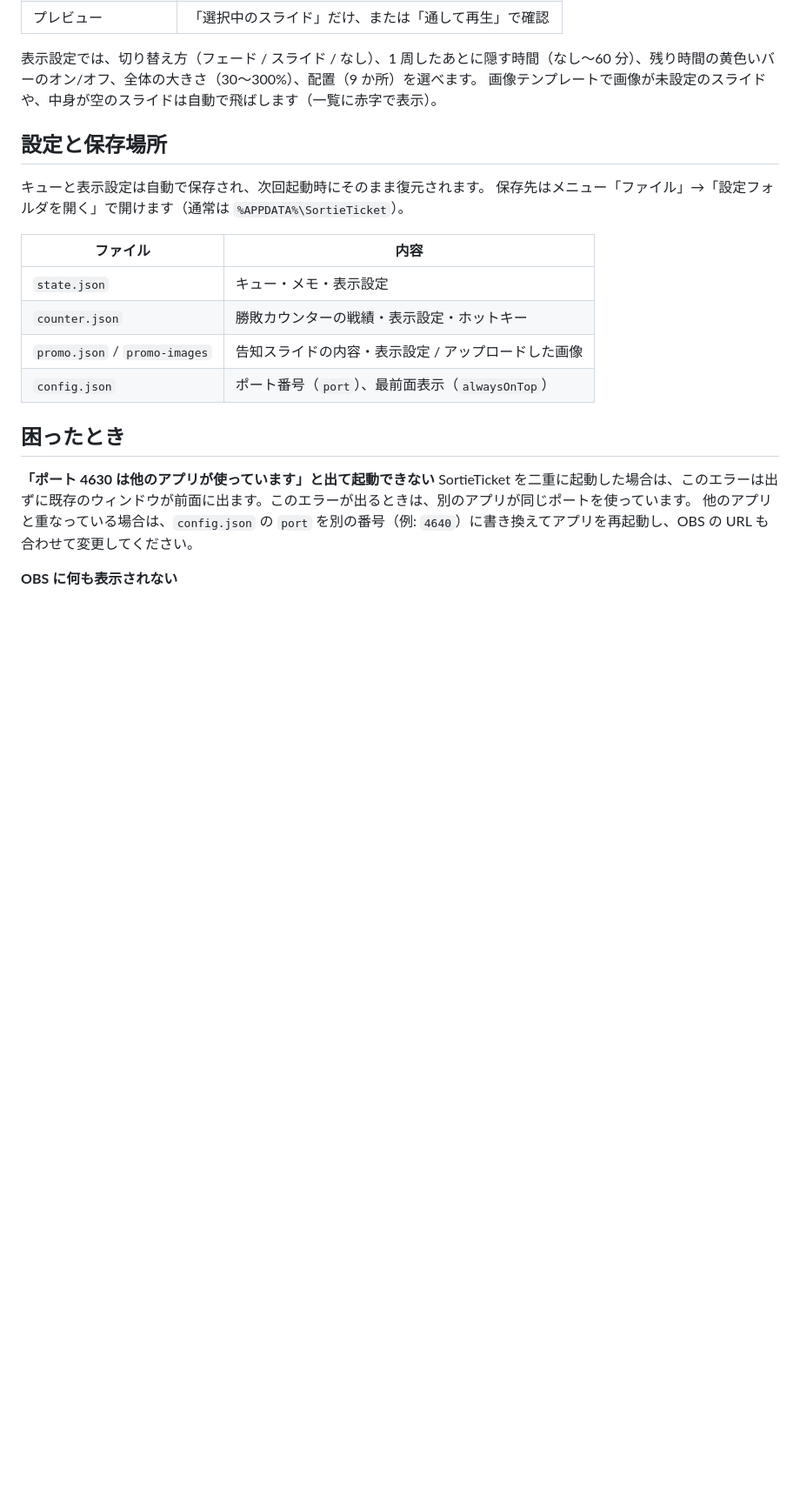
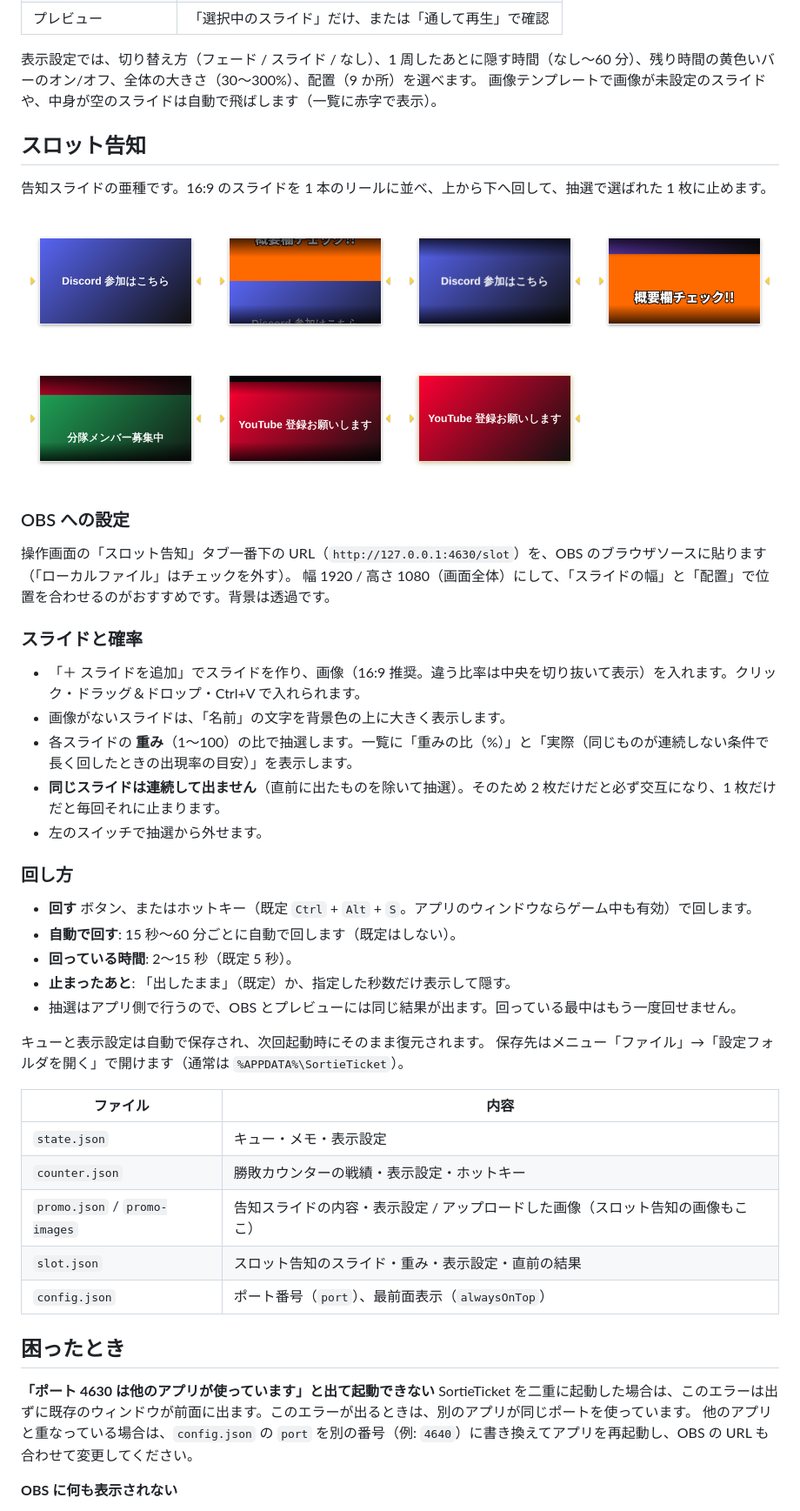
Before and after one commit to babuchandayo/WT_SortieTicket, a Markdown page: README.md, the part around one of its changes. Shown at 87% size. Drawn GitHub-style; pictures changed too: docs/slot.png (added); blank space fills up the shorter version.

```diff
--- a/README.md
+++ b/README.md
@@ -227,7 +229,33 @@ PNG・JPEG・GIF（アニメーションも可）・WebP、1 枚 10MB まで。
 表示設定では、切り替え方（フェード / スライド / なし）、1 周したあとに隠す時間（なし〜60 分）、残り時間の黄色いバーのオン/オフ、全体の大きさ（30〜300%）、配置（9 か所）を選べます。
 画像テンプレートで画像が未設定のスライドや、中身が空のスライドは自動で飛ばします（一覧に赤字で表示）。
 
-## 設定と保存場所
+## スロット告知
+
+告知スライドの亜種です。16:9 のスライドを 1 本のリールに並べ、上から下へ回して、抽選で選ばれた 1 枚に止めます。
+
+![スロット告知の回転の様子](docs/slot.png)
+
+### OBS への設定
+
+操作画面の「スロット告知」タブ一番下の URL（`http://127.0.0.1:4630/slot`）を、OBS のブラウザソースに貼ります（「ローカルファイル」はチェックを外す）。
+幅 1920 / 高さ 1080（画面全体）にして、「スライドの幅」と「配置」で位置を合わせるのがおすすめです。背景は透過です。
+
+### スライドと確率
+
+- 「＋ スライドを追加」でスライドを作り、画像（16:9 推奨。違う比率は中央を切り抜いて表示）を入れます。クリック・ドラッグ＆ドロップ・Ctrl+V で入れられます。
+- 画像がないスライドは、「名前」の文字を背景色の上に大きく表示します。
+- 各スライドの **重み**（1〜100）の比で抽選します。一覧に「重みの比（%）」と「実際（同じものが連続しない条件で長く回したときの出現率の目安）」を表示します。
+- **同じスライドは連続して出ません**（直前に出たものを除いて抽選）。そのため 2 枚だけだと必ず交互になり、1 枚だけだと毎回それに止まります。
+- 左のスイッチで抽選から外せます。
+
+### 回し方
+
+- **回す** ボタン、またはホットキー（既定 `Ctrl` + `Alt` + `S`。アプリのウィンドウならゲーム中も有効）で回します。
+- **自動で回す**: 15 秒〜60 分ごとに自動で回します（既定はしない）。
+- **回っている時間**: 2〜15 秒（既定 5 秒）。
+- **止まったあと**: 「出したまま」（既定）か、指定した秒数だけ表示して隠す。
+- 抽選はアプリ側で行うので、OBS とプレビューには同じ結果が出ます。回っている最中はもう一度回せません。
+
 
 キューと表示設定は自動で保存され、次回起動時にそのまま復元されます。
 保存先はメニュー「ファイル」→「設定フォルダを開く」で開けます（通常は `%APPDATA%\SortieTicket`）。
@@ -236,7 +264,8 @@ PNG・JPEG・GIF（アニメーションも可）・WebP、1 枚 10MB まで。
 |---|---|
 | `state.json` | キュー・メモ・表示設定 |
 | `counter.json` | 勝敗カウンターの戦績・表示設定・ホットキー |
-| `promo.json` / `promo-images` | 告知スライドの内容・表示設定 / アップロードした画像 |
+| `promo.json` / `promo-images` | 告知スライドの内容・表示設定 / アップロードした画像（スロット告知の画像もここ） |
+| `slot.json` | スロット告知のスライド・重み・表示設定・直前の結果 |
 | `config.json` | ポート番号（`port`）、最前面表示（`alwaysOnTop`） |
 
 ## 困ったとき
```
Also changed, not shown: other parts of README.md (+2 -0 lines), 6 other files.
